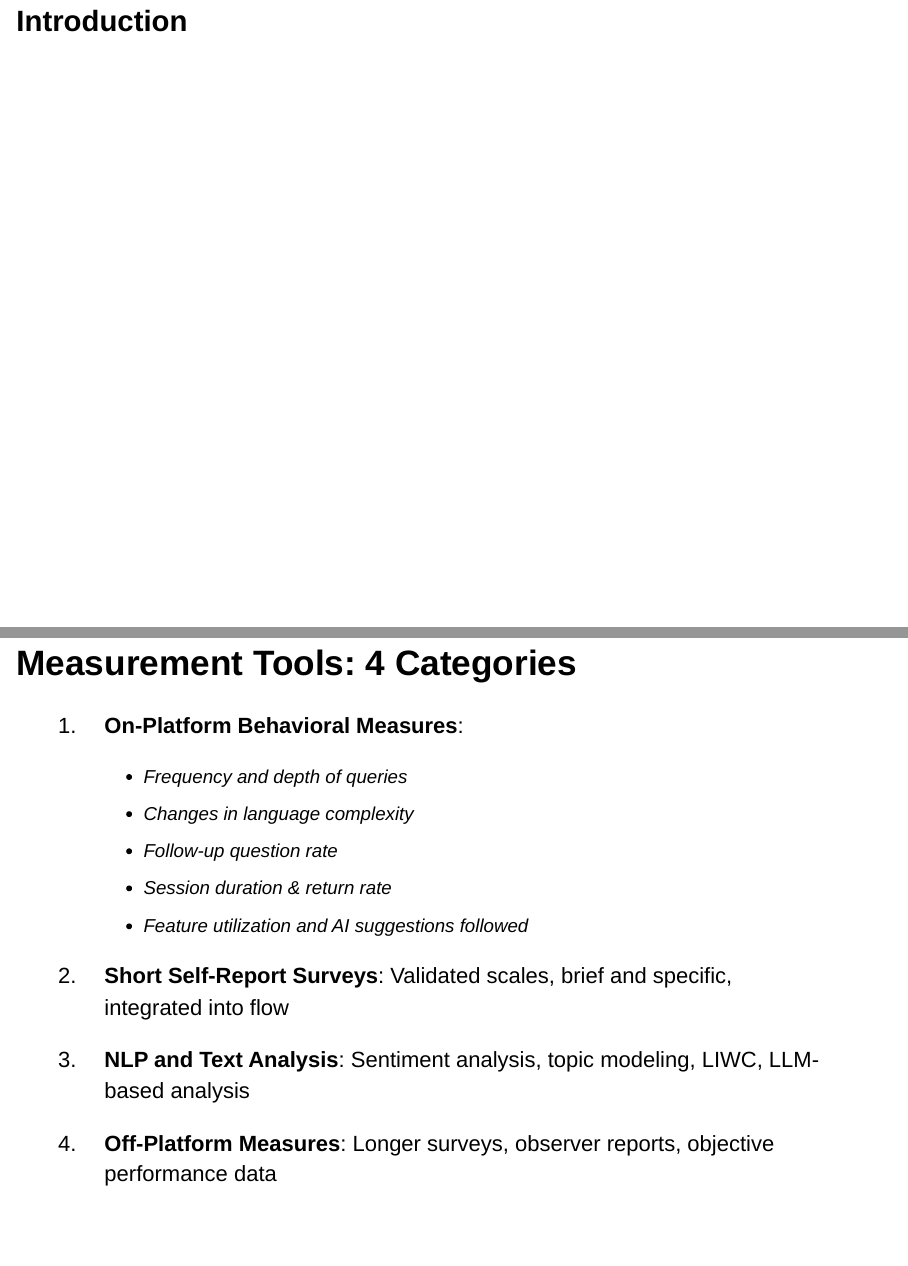
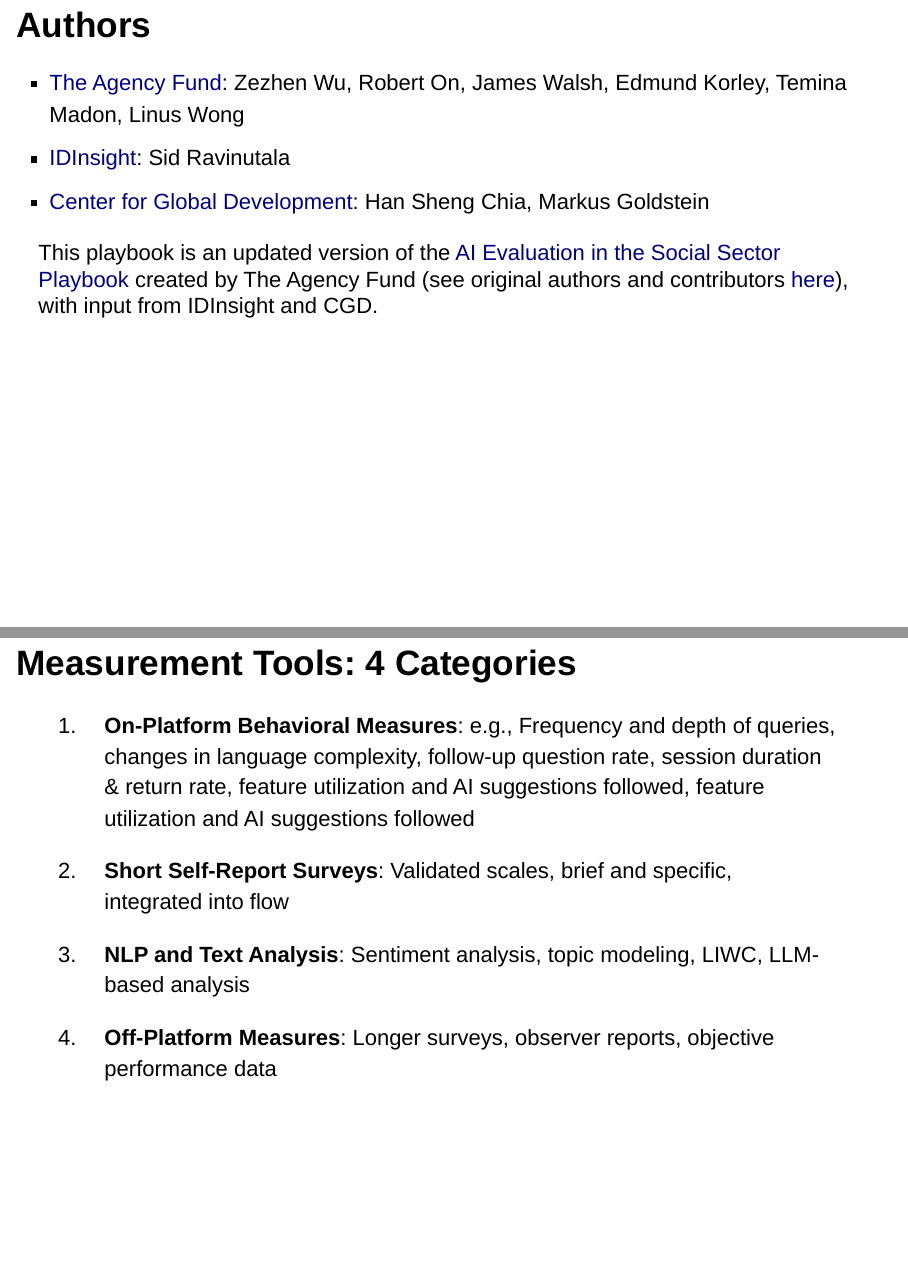
Before and after one commit to littlehifive/taf-ai-eval-pre, an R Markdown document (docs/ai_eval_presentation.Rmd): pages 2 and 61 of 92 before the commit and pages 2 and 62 of 92 after it, joined at a grey line. Rendered offline with R 4.5, knitr and Pandoc, with nearby package versions; drawn as Slidy slides in place of the format the file asks for.

Commit message:
update content

````diff
--- a/docs/ai_eval_presentation.Rmd
+++ b/docs/ai_eval_presentation.Rmd
@@ -13,6 +13,13 @@
 ```{r setup, include=FALSE}
 knitr::opts_chunk$set(echo = FALSE, warning = FALSE, message = FALSE)
 ```
+
+## Authors
+- [The Agency Fund](https://www.agency.fund/): Zezhen Wu, Robert On, James Walsh, Edmund Korley, Temina Madon, Linus Wong
+- [IDInsight](https://www.idinsight.org/): Sid Ravinutala
+- [Center for Global Development](https://www.cgdev.org/): Han Sheng Chia, Markus Goldstein
+
+This playbook is an updated version of the [AI Evaluation in the Social Sector Playbook](https://eval.playbook.org.ai/) created by The Agency Fund (see original authors and contributors [here](https://eval.playbook.org.ai/authors)), with input from IDInsight and CGD.
 
 # Introduction {.smaller}
 
@@ -450,12 +457,7 @@
 
 ## Measurement Tools: 4 Categories
 
-1. **On-Platform Behavioral Measures**:
-   - Frequency and depth of queries
-   - Changes in language complexity
-   - Follow-up question rate
-   - Session duration & return rate
-   - Feature utilization and AI suggestions followed
+1. **On-Platform Behavioral Measures**: e.g., Frequency and depth of queries, changes in language complexity, follow-up question rate, session duration & return rate, feature utilization and AI suggestions followed, feature utilization and AI suggestions followed
 
 2. **Short Self-Report Surveys**: Validated scales, brief and specific, integrated into flow
 
````
Also changed, not shown: docs/ai_eval_presentation.Rmd (23 more changed lines), 2 other files.
